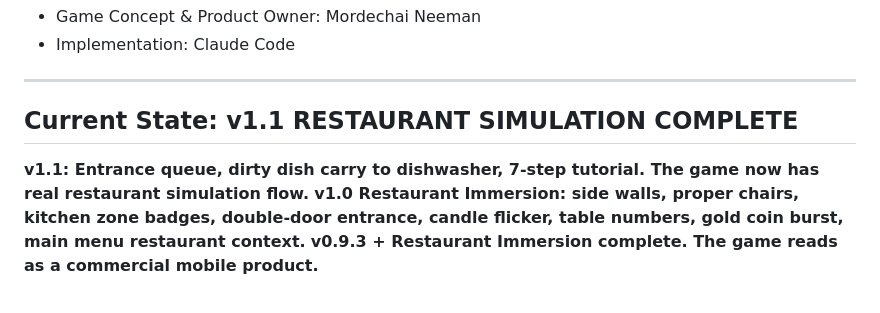
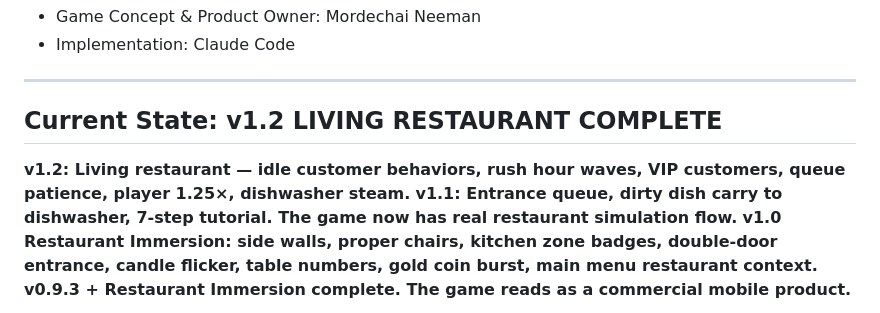
Before and after one commit to MordechaiN/TableRush, a Markdown page: MEMORY.md, the part around the change. Rendered like a GitHub page.

```diff
--- a/MEMORY.md
+++ b/MEMORY.md
@@ -38,8 +38,9 @@ Fast-paced restaurant management game. Premium casual — think Overcooked/Good
 
 ---
 
-## Current State: v1.1 RESTAURANT SIMULATION COMPLETE
+## Current State: v1.2 LIVING RESTAURANT COMPLETE
 
+**v1.2: Living restaurant — idle customer behaviors, rush hour waves, VIP customers, queue patience, player 1.25×, dishwasher steam.**
 **v1.1: Entrance queue, dirty dish carry to dishwasher, 7-step tutorial. The game now has real restaurant simulation flow.**
 **v1.0 Restaurant Immersion: side walls, proper chairs, kitchen zone badges, double-door entrance, candle flicker, table numbers, gold coin burst, main menu restaurant context.**
 **v0.9.3 + Restaurant Immersion complete. The game reads as a commercial mobile product.**
```
Also changed, not shown: CHANGELOG.md (+41 -0 lines), PROJECT_STATUS.md (+8 -7 lines).
